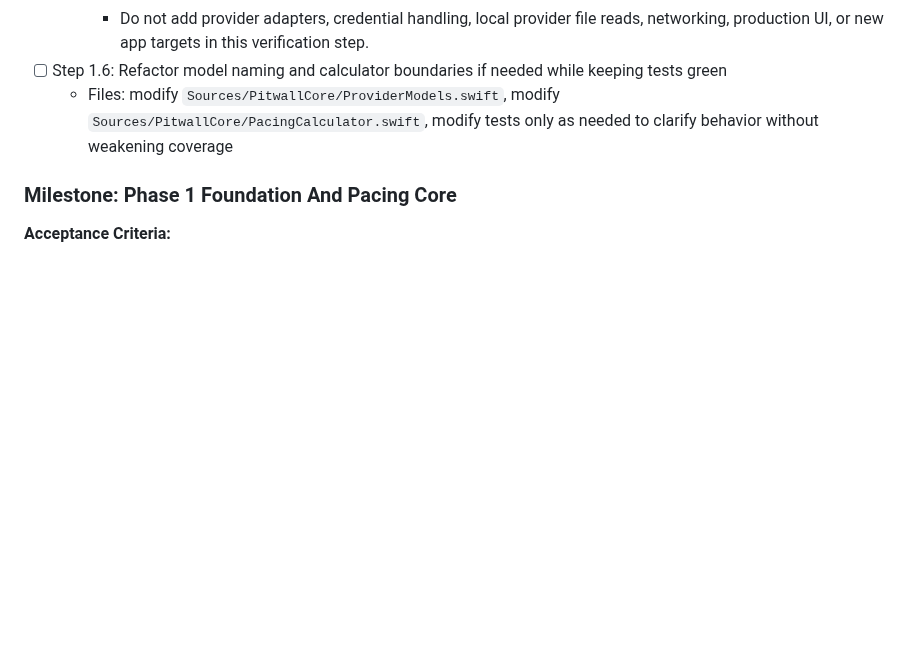
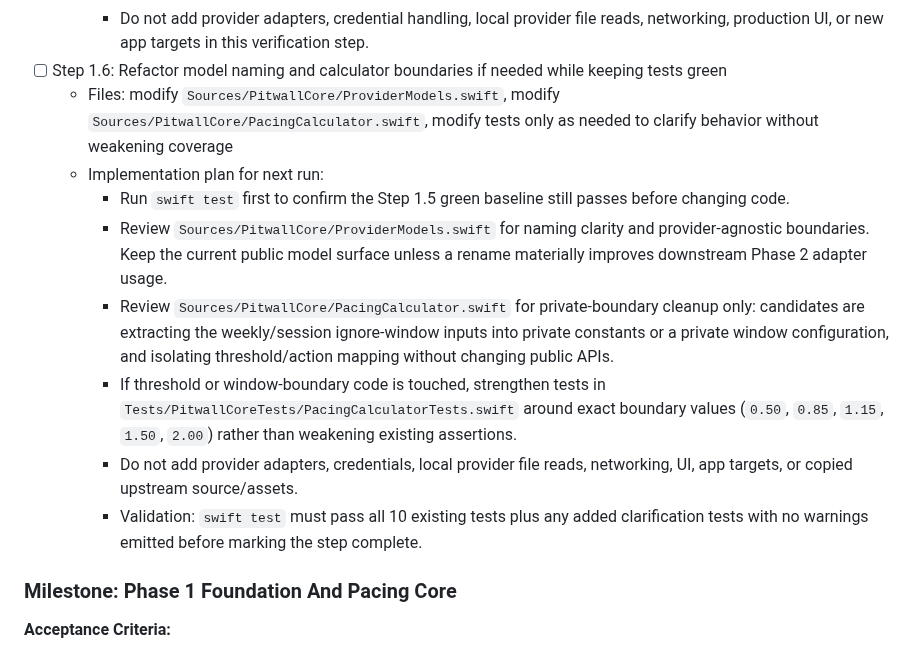
Before and after one commit to GeorgeQLe/pitwall, a Markdown page: tasks/todo.md, the part around the change. Drawn GitHub-style; blank space fills up the shorter version.

Commit message:
docs(tasks): plan phase one refactor pass

```diff
--- a/tasks/todo.md
+++ b/tasks/todo.md
@@ -108,6 +108,13 @@
     - Do not add provider adapters, credential handling, local provider file reads, networking, production UI, or new app targets in this verification step.
 - [ ] Step 1.6: Refactor model naming and calculator boundaries if needed while keeping tests green
   - Files: modify `Sources/PitwallCore/ProviderModels.swift`, modify `Sources/PitwallCore/PacingCalculator.swift`, modify tests only as needed to clarify behavior without weakening coverage
+  - Implementation plan for next run:
+    - Run `swift test` first to confirm the Step 1.5 green baseline still passes before changing code.
+    - Review `Sources/PitwallCore/ProviderModels.swift` for naming clarity and provider-agnostic boundaries. Keep the current public model surface unless a rename materially improves downstream Phase 2 adapter usage.
+    - Review `Sources/PitwallCore/PacingCalculator.swift` for private-boundary cleanup only: candidates are extracting the weekly/session ignore-window inputs into private constants or a private window configuration, and isolating threshold/action mapping without changing public APIs.
+    - If threshold or window-boundary code is touched, strengthen tests in `Tests/PitwallCoreTests/PacingCalculatorTests.swift` around exact boundary values (`0.50`, `0.85`, `1.15`, `1.50`, `2.00`) rather than weakening existing assertions.
+    - Do not add provider adapters, credentials, local provider file reads, networking, UI, app targets, or copied upstream source/assets.
+    - Validation: `swift test` must pass all 10 existing tests plus any added clarification tests with no warnings emitted before marking the step complete.
 
 ### Milestone: Phase 1 Foundation And Pacing Core
 **Acceptance Criteria:**
```
